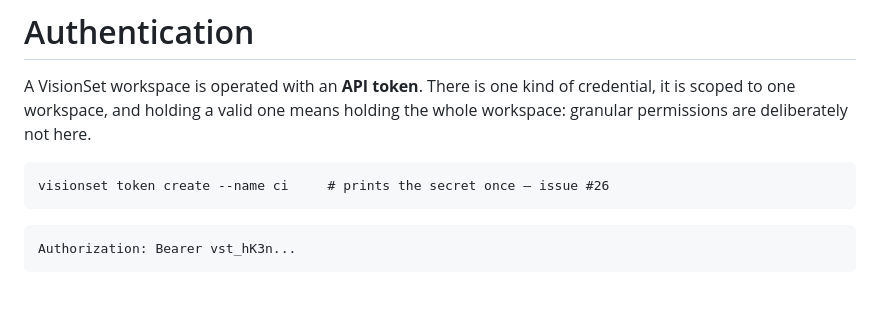
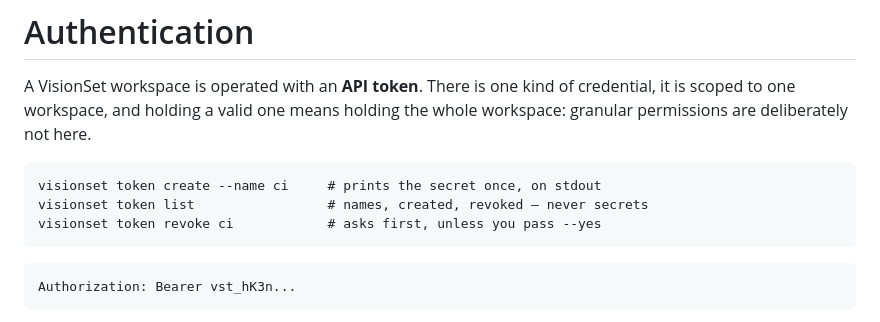
Before and after one commit to Robomous/VisionSet, a Markdown page: docs/auth.md, the part around one of its changes. Rendered like a GitHub page; blank space fills up the shorter version.

````diff
--- a/docs/auth.md
+++ b/docs/auth.md
@@ -5,7 +5,9 @@ scoped to one workspace, and holding a valid one means holding the whole workspa
 permissions are deliberately not here.
 
 ```
-visionset token create --name ci     # prints the secret once — issue #26
+visionset token create --name ci     # prints the secret once, on stdout
+visionset token list                 # names, created, revoked — never secrets
+visionset token revoke ci            # asks first, unless you pass --yes
 ```
 
 ```
````
Also changed, not shown: other parts of docs/auth.md (+48 -8 lines), docs/README.md (+2 -2 lines), docs/workspaces.md (+41 -1 lines).
